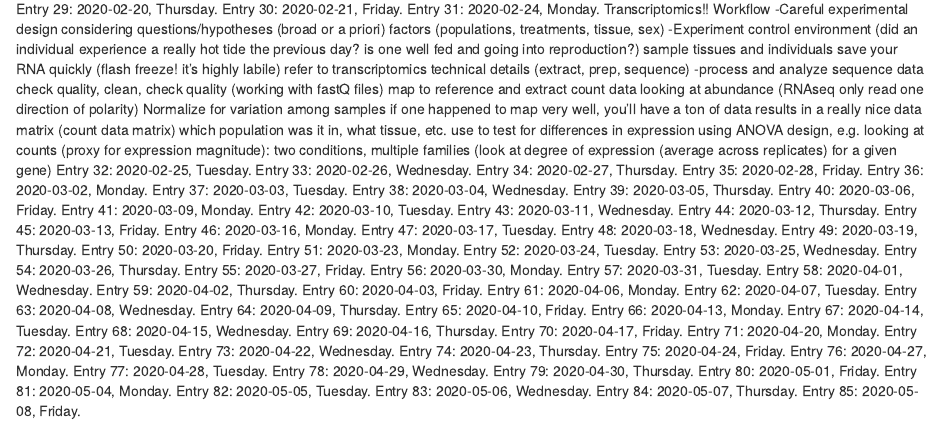
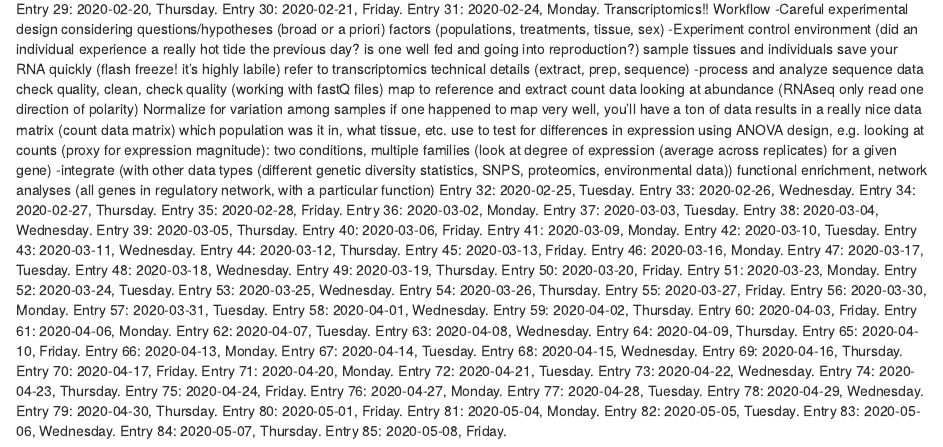
Before and after one commit to kmb057/EcologicalGenomics, an R Markdown document (Burns_LabNotebook.Rmd): the page in a window 1100 px wide, from 5270 px down. Rendered offline with R 4.5, knitr and Pandoc, with nearby package versions.

Commit message:
Update Burns_LabNotebook.Rmd

```diff
--- a/Burns_LabNotebook.Rmd
+++ b/Burns_LabNotebook.Rmd
@@ -558,6 +558,8 @@ Workflow
 				use to test for differences in expression
 					using ANOVA design, e.g.
 			looking at counts (proxy for expression magnitude): two conditions, multiple families (look at degree of 				expression (average across replicates) for a given gene)
+-integrate (with other data types (different genetic diversity statistics, SNPS, proteomics, environmental data))
+	functional enrichment, network analyses (all genes in regulatory network, with a particular function)
 Entry 32: 2020-02-25, Tuesday.
 Entry 33: 2020-02-26, Wednesday.
 Entry 34: 2020-02-27, Thursday.
```
